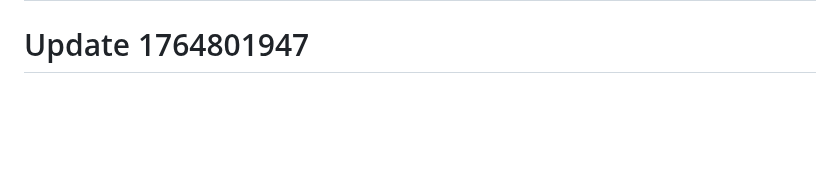
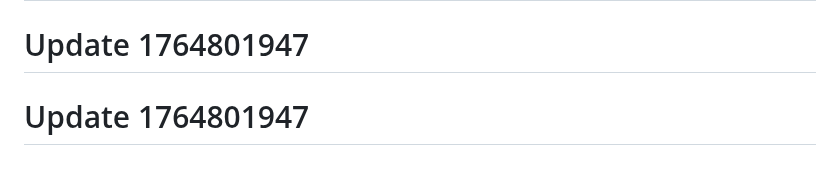
Before and after one commit to simahgEntreprise/Simahg, a Markdown page: README.md, the part around the change. Drawn GitHub-style; blank space fills up the shorter version.

```diff
--- a/README.md
+++ b/README.md
@@ -261,3 +261,4 @@ Desarrollado como sistema integral de gestión hospitalaria con enfoque en:
 # Update 1764801944
 # Update 1764801946
 # Update 1764801947
+# Update 1764801947
```
